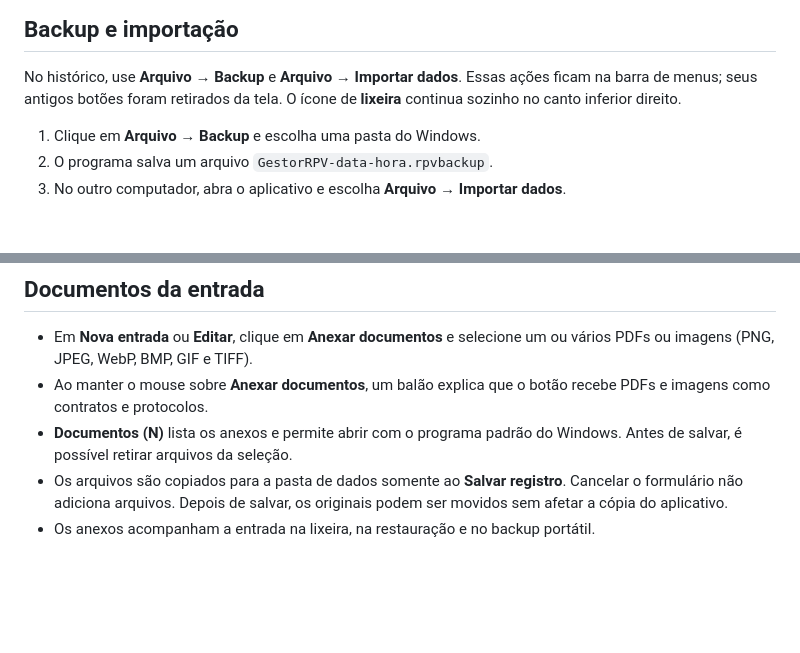
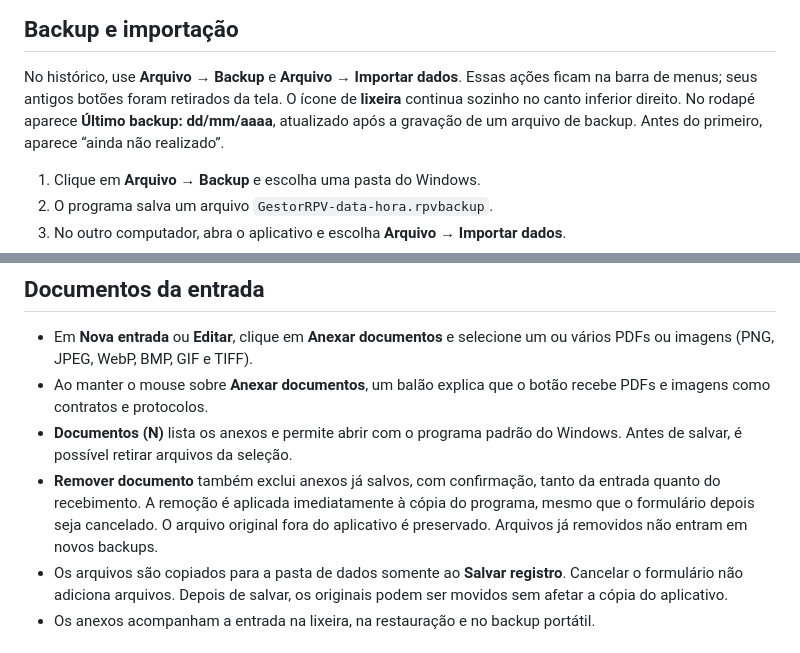
Before and after one commit to vitoran312/gestor-rpv, a Markdown page: README.md, 2 parts joined by grey strips. GitHub-like rendering; blank space fills up the shorter version.

```diff
--- a/README.md
+++ b/README.md
@@ -169,6 +179,8 @@ com altura das linhas e largura da janela ajustadas para a leitura.
 No histórico, use **Arquivo → Backup** e **Arquivo → Importar dados**.
 Essas ações ficam na barra de menus; seus antigos botões foram retirados da tela.
 O ícone de **lixeira** continua sozinho no canto inferior direito.
+No rodapé aparece **Último backup: dd/mm/aaaa**, atualizado após a gravação
+de um arquivo de backup. Antes do primeiro, aparece “ainda não realizado”.
 
 1. Clique em **Arquivo → Backup** e escolha uma pasta do Windows.
 2. O programa salva um arquivo `GestorRPV-data-hora.rpvbackup`.
@@ -195,6 +207,10 @@ durante a troca, os documentos anteriores são recuperados e a cópia de seguran
   recebe PDFs e imagens como contratos e protocolos.
 - **Documentos (N)** lista os anexos e permite abrir com o programa padrão do Windows.
   Antes de salvar, é possível retirar arquivos da seleção.
+- **Remover documento** também exclui anexos já salvos, com confirmação, tanto
+  da entrada quanto do recebimento. A remoção é aplicada imediatamente à cópia
+  do programa, mesmo que o formulário depois seja cancelado. O arquivo original
+  fora do aplicativo é preservado. Arquivos já removidos não entram em novos backups.
 - Os arquivos são copiados para a pasta de dados somente ao **Salvar registro**.
   Cancelar o formulário não adiciona arquivos. Depois de salvar, os originais podem
   ser movidos sem afetar a cópia do aplicativo.
```
Also changed, not shown: other parts of README.md (+26 -11 lines), CHANGELOG.md (+13 -0 lines), docs/historico-escuro.png, docs/historico.png, docs/tela-inicial.png, 10 other files.
